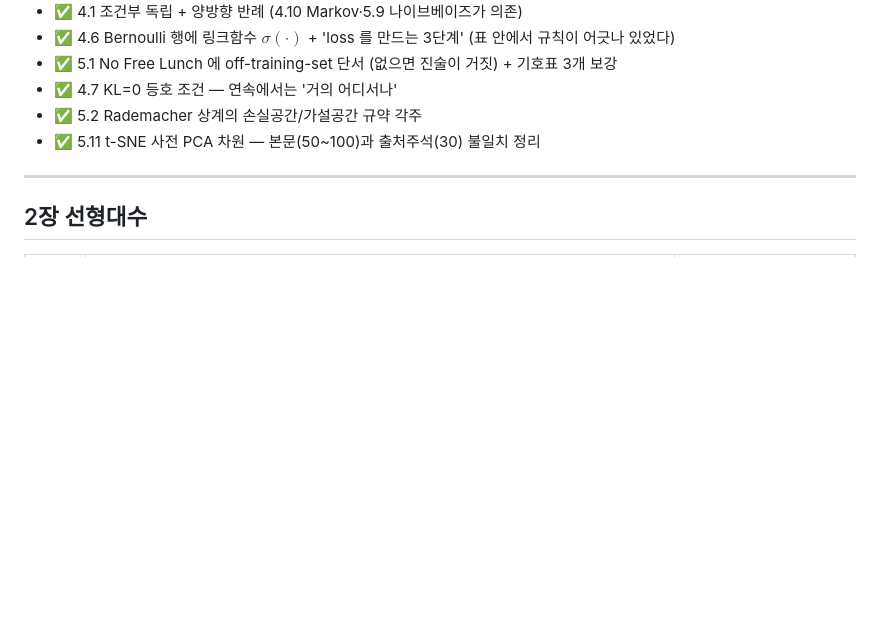
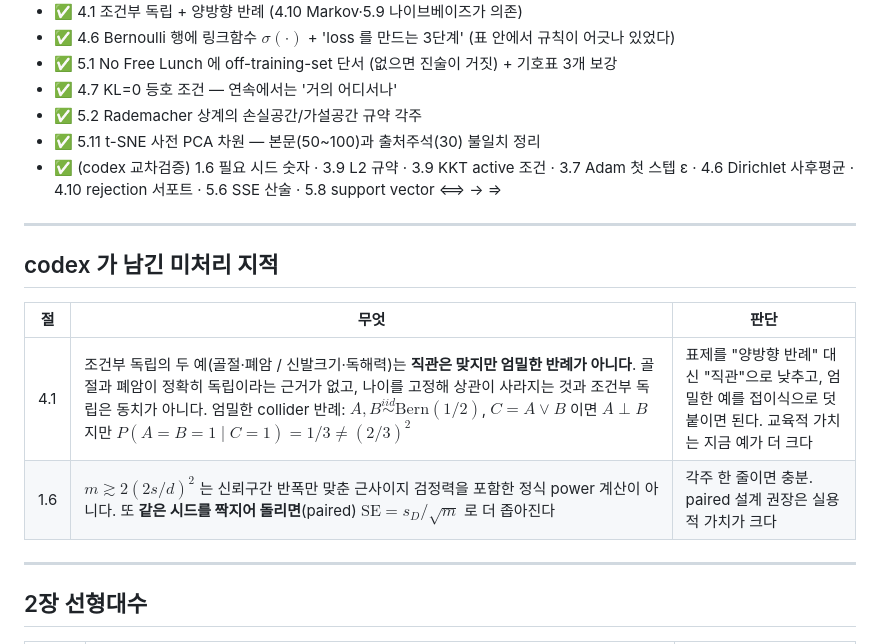
Before and after one commit to hopo55/ai-curriculum-web, a Markdown page: BACKLOG.md, the part around the change. GitHub-like rendering; blank space fills up the shorter version.

Commit message:
BACKLOG 갱신 — codex 교차검증 결과 반영
처리한 9건을 완료 표시하고, codex 가 남긴 미처리 지적 2건(4.1 반례의
엄밀성, 1.6 의 paired 설계와 power 계산 구분)을 판단과 함께 기록한다.

Co-Authored-By: Claude Opus 4.8 (1M context) <noreply@anthropic.com>

```diff
--- a/BACKLOG.md
+++ b/BACKLOG.md
@@ -20,6 +20,19 @@
 - ✅ 4.7 KL=0 등호 조건 — 연속에서는 '거의 어디서나'
 - ✅ 5.2 Rademacher 상계의 손실공간/가설공간 규약 각주
 - ✅ 5.11 t-SNE 사전 PCA 차원 — 본문(50~100)과 출처주석(30) 불일치 정리
+- ✅ (codex 교차검증) 1.6 필요 시드 숫자 · 3.9 L2 규약 · 3.9 KKT active 조건 ·
+  3.7 Adam 첫 스텝 ε · 4.6 Dirichlet 사후평균 · 4.10 rejection 서포트 ·
+  5.6 SSE 산술 · 5.8 support vector ⟺ → ⇒
+
+---
+
+## codex 가 남긴 미처리 지적
+
+| 절 | 무엇 | 판단 |
+|---|---|---|
+| 4.1 | 조건부 독립의 두 예(골절·폐암 / 신발크기·독해력)는 **직관은 맞지만 엄밀한 반례가 아니다**. 골절과 폐암이 정확히 독립이라는 근거가 없고, 나이를 고정해 상관이 사라지는 것과 조건부 독립은 동치가 아니다. 엄밀한 collider 반례: $A,B\overset{iid}{\sim}\mathrm{Bern}(1/2)$, $C=A\lor B$ 이면 $A\perp B$ 지만 $P(A{=}B{=}1\mid C{=}1)=1/3\neq(2/3)^2$ | 표제를 "양방향 반례" 대신 "직관"으로 낮추고, 엄밀한 예를 접이식으로 덧붙이면 된다. 교육적 가치는 지금 예가 더 크다 |
+| 1.6 | $m\gtrsim 2(2s/d)^2$ 는 신뢰구간 반폭만 맞춘 근사이지 검정력을 포함한 정식 power 계산이 아니다. 또 **같은 시드를 짝지어 돌리면**(paired) $\mathrm{SE}=s_D/\sqrt m$ 로 더 좁아진다 | 각주 한 줄이면 충분. paired 설계 권장은 실용적 가치가 크다 |
+
 
 ---
 
```
